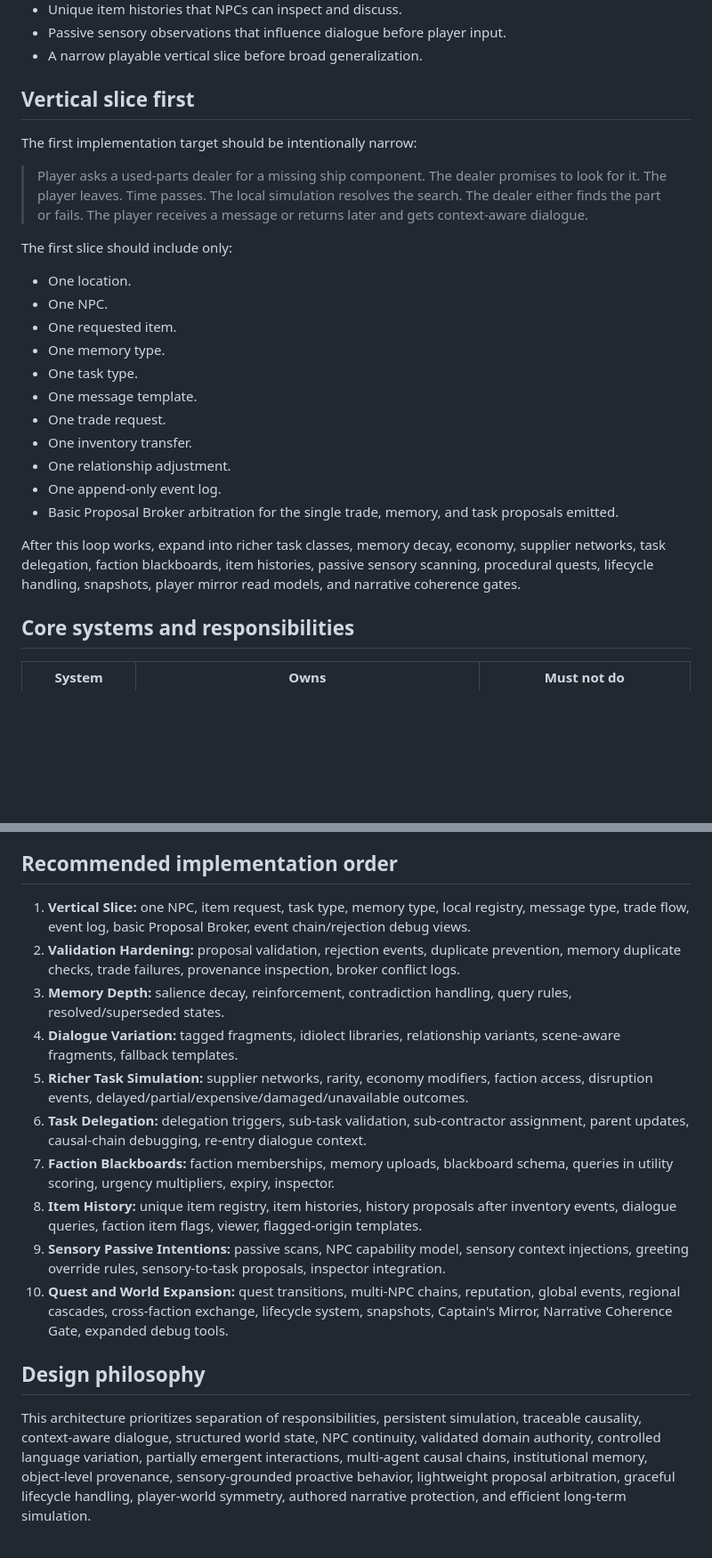
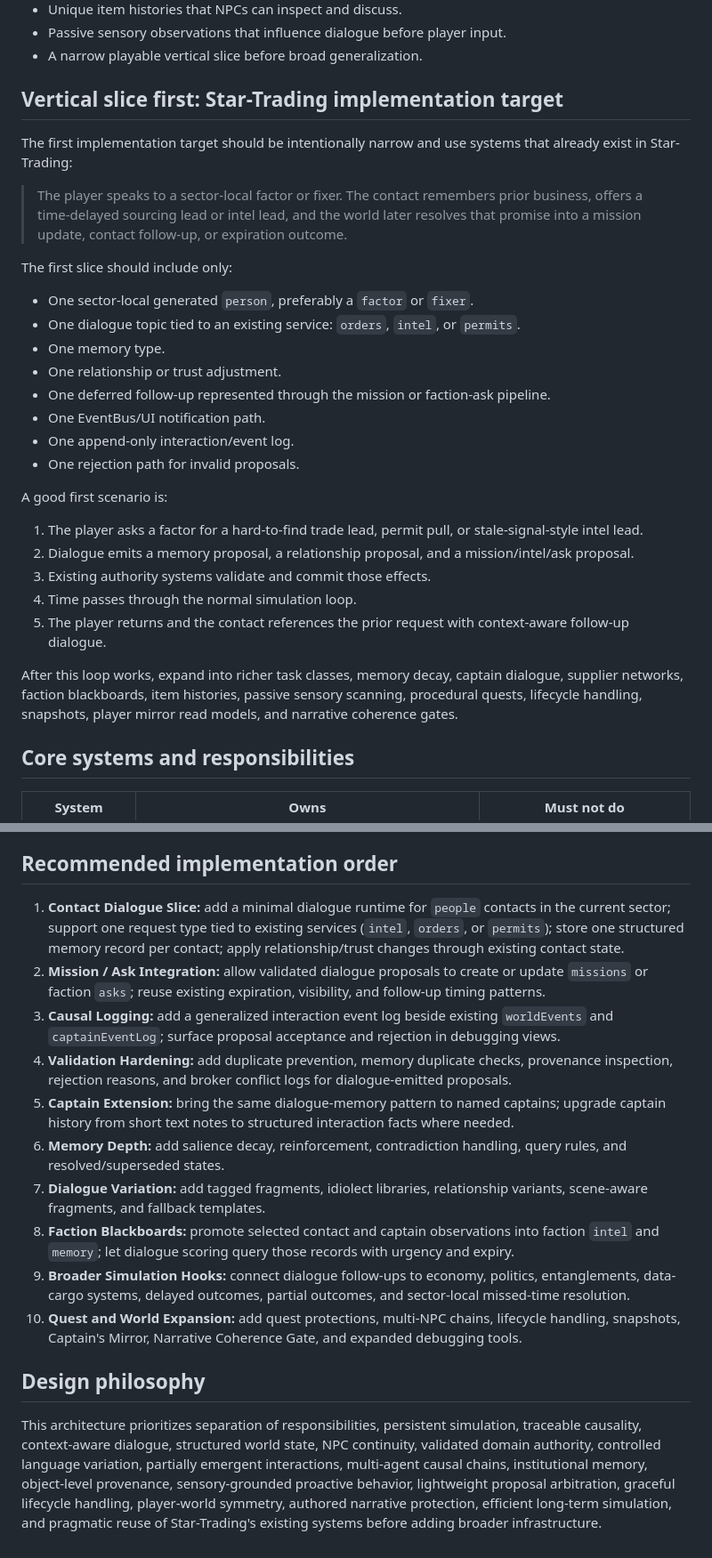
Before and after one commit to Earnest-Williams/Star-Trading, a Markdown page: docs/design/dynamic-dialogue-memory-simulation.md, 2 parts joined by grey strips. Shown at 89% size. Rendered like a GitHub page; blank space fills up the shorter version.

Commit message:
Align dialogue memory design with existing systems

```diff
--- a/docs/design/dynamic-dialogue-memory-simulation.md
+++ b/docs/design/dynamic-dialogue-memory-simulation.md
@@ -23,27 +39,32 @@ The architecture should support:
 - Passive sensory observations that influence dialogue before player input.
 - A narrow playable vertical slice before broad generalization.
 
-## Vertical slice first
+## Vertical slice first: Star-Trading implementation target
 
-The first implementation target should be intentionally narrow:
+The first implementation target should be intentionally narrow and use systems that already exist in Star-Trading:
 
-> Player asks a used-parts dealer for a missing ship component. The dealer promises to look for it. The player leaves. Time passes. The local simulation resolves the search. The dealer either finds the part or fails. The player receives a message or returns later and gets context-aware dialogue.
+> The player speaks to a sector-local factor or fixer. The contact remembers prior business, offers a time-delayed sourcing lead or intel lead, and the world later resolves that promise into a mission update, contact follow-up, or expiration outcome.
 
 The first slice should include only:
 
-- One location.
-- One NPC.
-- One requested item.
+- One sector-local generated `person`, preferably a `factor` or `fixer`.
+- One dialogue topic tied to an existing service: `orders`, `intel`, or `permits`.
 - One memory type.
-- One task type.
-- One message template.
-- One trade request.
-- One inventory transfer.
-- One relationship adjustment.
-- One append-only event log.
-- Basic Proposal Broker arbitration for the single trade, memory, and task proposals emitted.
+- One relationship or trust adjustment.
+- One deferred follow-up represented through the mission or faction-ask pipeline.
+- One EventBus/UI notification path.
+- One append-only interaction/event log.
+- One rejection path for invalid proposals.
 
-After this loop works, expand into richer task classes, memory decay, economy, supplier networks, task delegation, faction blackboards, item histories, passive sensory scanning, procedural quests, lifecycle handling, snapshots, player mirror read models, and narrative coherence gates.
+A good first scenario is:
+
+1. The player asks a factor for a hard-to-find trade lead, permit pull, or stale-signal-style intel lead.
+2. Dialogue emits a memory proposal, a relationship proposal, and a mission/intel/ask proposal.
+3. Existing authority systems validate and commit those effects.
+4. Time passes through the normal simulation loop.
+5. The player returns and the contact references the prior request with context-aware follow-up dialogue.
+
+After this loop works, expand into richer task classes, memory decay, captain dialogue, supplier networks, faction blackboards, item histories, passive sensory scanning, procedural quests, lifecycle handling, snapshots, player mirror read models, and narrative coherence gates.
 
 ## Core systems and responsibilities
 
@@ -615,17 +652,17 @@ On load, restore the event log, load latest snapshots, replay differential event
 
 ## Recommended implementation order
 
-1. **Vertical Slice:** one NPC, item request, task type, memory type, local registry, message type, trade flow, event log, basic Proposal Broker, event chain/rejection debug views.
-2. **Validation Hardening:** proposal validation, rejection events, duplicate prevention, memory duplicate checks, trade failures, provenance inspection, broker conflict logs.
-3. **Memory Depth:** salience decay, reinforcement, contradiction handling, query rules, resolved/superseded states.
-4. **Dialogue Variation:** tagged fragments, idiolect libraries, relationship variants, scene-aware fragments, fallback templates.
-5. **Richer Task Simulation:** supplier networks, rarity, economy modifiers, faction access, disruption events, delayed/partial/expensive/damaged/unavailable outcomes.
-6. **Task Delegation:** delegation triggers, sub-task validation, sub-contractor assignment, parent updates, causal-chain debugging, re-entry dialogue context.
-7. **Faction Blackboards:** faction memberships, memory uploads, blackboard schema, queries in utility scoring, urgency multipliers, expiry, inspector.
-8. **Item History:** unique item registry, item histories, history proposals after inventory events, dialogue queries, faction item flags, viewer, flagged-origin templates.
-9. **Sensory Passive Intentions:** passive scans, NPC capability model, sensory context injections, greeting override rules, sensory-to-task proposals, inspector integration.
-10. **Quest and World Expansion:** quest transitions, multi-NPC chains, reputation, global events, regional cascades, cross-faction exchange, lifecycle system, snapshots, Captain's Mirror, Narrative Coherence Gate, expanded debug tools.
+1. **Contact Dialogue Slice:** add a minimal dialogue runtime for `people` contacts in the current sector; support one request type tied to existing services (`intel`, `orders`, or `permits`); store one structured memory record per contact; apply relationship/trust changes through existing contact state.
+2. **Mission / Ask Integration:** allow validated dialogue proposals to create or update `missions` or faction `asks`; reuse existing expiration, visibility, and follow-up timing patterns.
+3. **Causal Logging:** add a generalized interaction event log beside existing `worldEvents` and `captainEventLog`; surface proposal acceptance and rejection in debugging views.
+4. **Validation Hardening:** add duplicate prevention, memory duplicate checks, provenance inspection, rejection reasons, and broker conflict logs for dialogue-emitted proposals.
+5. **Captain Extension:** bring the same dialogue-memory pattern to named captains; upgrade captain history from short text notes to structured interaction facts where needed.
+6. **Memory Depth:** add salience decay, reinforcement, contradiction handling, query rules, and resolved/superseded states.
+7. **Dialogue Variation:** add tagged fragments, idiolect libraries, relationship variants, scene-aware fragments, and fallback templates.
+8. **Faction Blackboards:** promote selected contact and captain observations into faction `intel` and `memory`; let dialogue scoring query those records with urgency and expiry.
+9. **Broader Simulation Hooks:** connect dialogue follow-ups to economy, politics, entanglements, data-cargo systems, delayed outcomes, partial outcomes, and sector-local missed-time resolution.
+10. **Quest and World Expansion:** add quest protections, multi-NPC chains, lifecycle handling, snapshots, Captain's Mirror, Narrative Coherence Gate, and expanded debugging tools.
 
 ## Design philosophy
 
-This architecture prioritizes separation of responsibilities, persistent simulation, traceable causality, context-aware dialogue, structured world state, NPC continuity, validated domain authority, controlled language variation, partially emergent interactions, multi-agent causal chains, institutional memory, object-level provenance, sensory-grounded proactive behavior, lightweight proposal arbitration, graceful lifecycle handling, player-world symmetry, authored narrative protection, and efficient long-term simulation.
+This architecture prioritizes separation of responsibilities, persistent simulation, traceable causality, context-aware dialogue, structured world state, NPC continuity, validated domain authority, controlled language variation, partially emergent interactions, multi-agent causal chains, institutional memory, object-level provenance, sensory-grounded proactive behavior, lightweight proposal arbitration, graceful lifecycle handling, player-world symmetry, authored narrative protection, efficient long-term simulation, and pragmatic reuse of Star-Trading's existing systems before adding broader infrastructure.
```
Also changed, not shown: other parts of docs/design/dynamic-dialogue-memory-simulation.md (+32 -0 lines), docs/ARCHITECTURE.md (+1 -1 lines).
